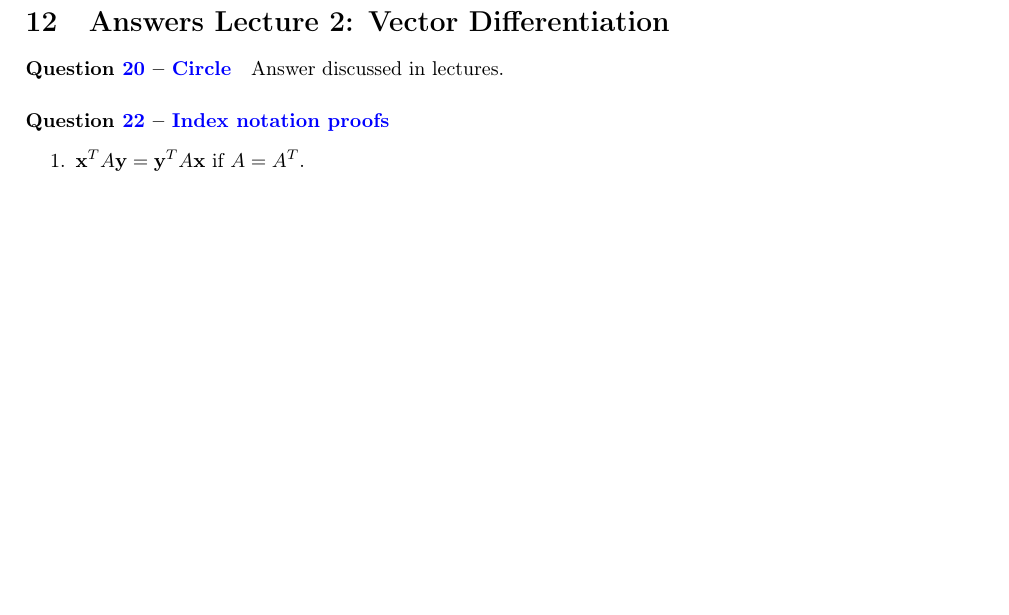
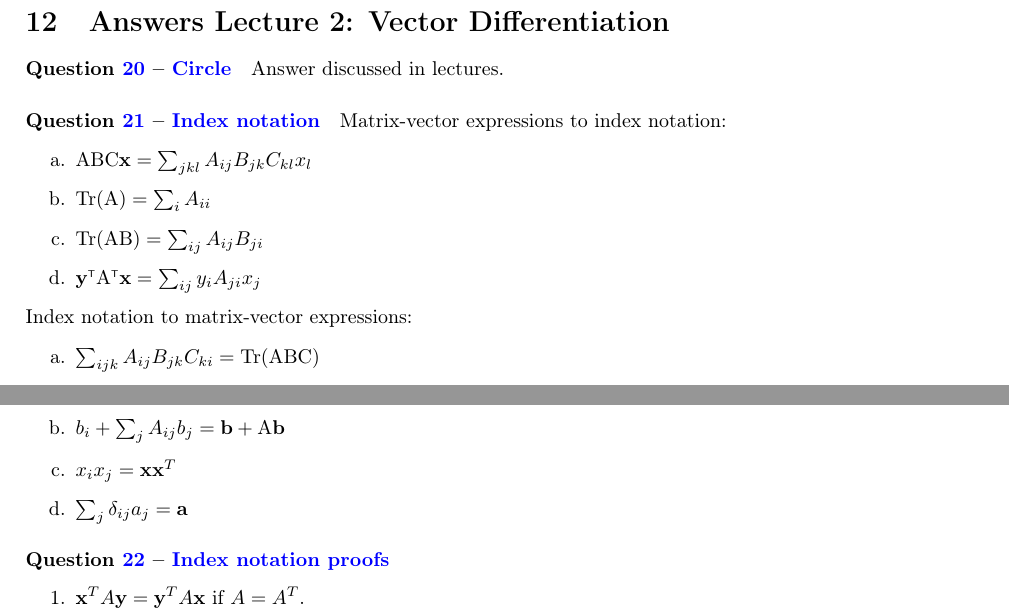
Before and after one commit to markvdw/mml-autumn-2022, a LaTeX problem sheet (exercises/exercises.tex, which reads exercises/answers-lecture2-diff.tex): part of page 19 of 32 before the commit and two parts of pages 19 and 20 of 32 after it, the two joined at a grey line, cut so that both start at the same text, the shorter picture padded with empty space. Compiled offline with pdfLaTeX.

Commit message:
working on q21 (index notation) (#34)
* working on q21 (index notation)

* answers to q21

Co-authored-by: Tycho van der Ouderaa <tychovanderouderaa@Tychos-MacBook-Pro.local>

```diff
--- a/exercises/answers-lecture2-diff.tex
+++ b/exercises/answers-lecture2-diff.tex
@@ -1,5 +1,22 @@
 \section{Answers Lecture 2: Vector Differentiation}
 \paragraph{\questionref{q:circle}} Answer discussed in lectures.
+
+\paragraph{\questionref{q:index-notation}}
+
+Matrix-vector expressions to index notation:
+\begin{enumerate}[label=\alph*.]
+\item $\mat A \mat B \mat C \vx = \sum_{jkl} A_{ij} B_{jk} C_{kl} x_l$
+\item $\Tr(\mat A) = \sum_i A_{ii}$
+\item $\Tr(\mat A \mat B) = \sum_{ij} A_{ij} B_{ji}$
+\item $\vy\transpose \mat A\transpose \vx = \sum_{ij} y_i A_{ji} x_j$
+\end{enumerate}
+Index notation to matrix-vector expressions:
+\begin{enumerate}[label=\alph*.]
+\item $\sum_{ijk} A_{ij}B_{jk}C_{ki} = \Tr(\mat A \mat B \mat C)$
+\item $b_i + \sum_j A_{ij}b_j = \vb + \mat A \vb$
+\item $x_ix_j = \vx \vx^T$
+\item $\sum_j \delta_{ij}a_j = \va$
+\end{enumerate}
 
 \paragraph{\questionref{q:ind-not-proof}}
 
```
Also changed, not shown: exercises/exercises.tex (+1 -0 lines), exercises/answers-lecture2-diff.tex (4 more changed lines).
